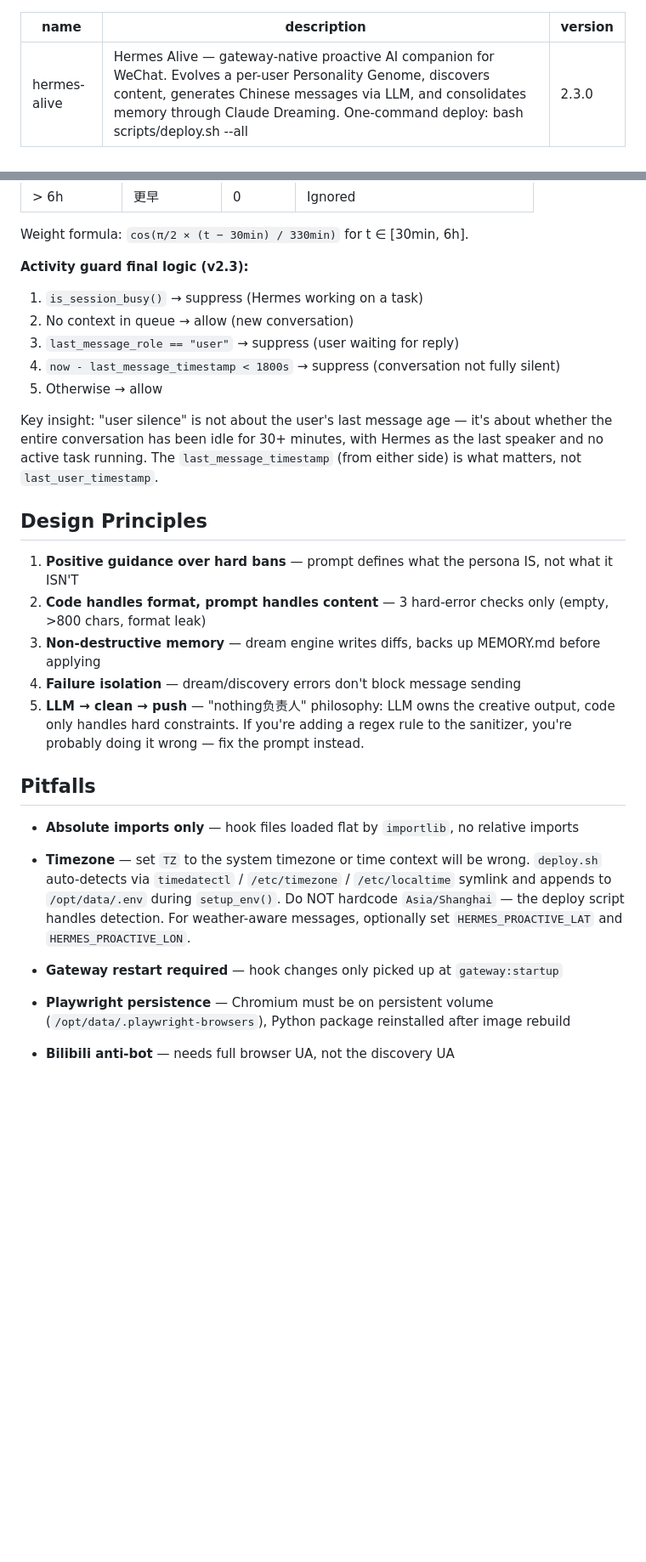
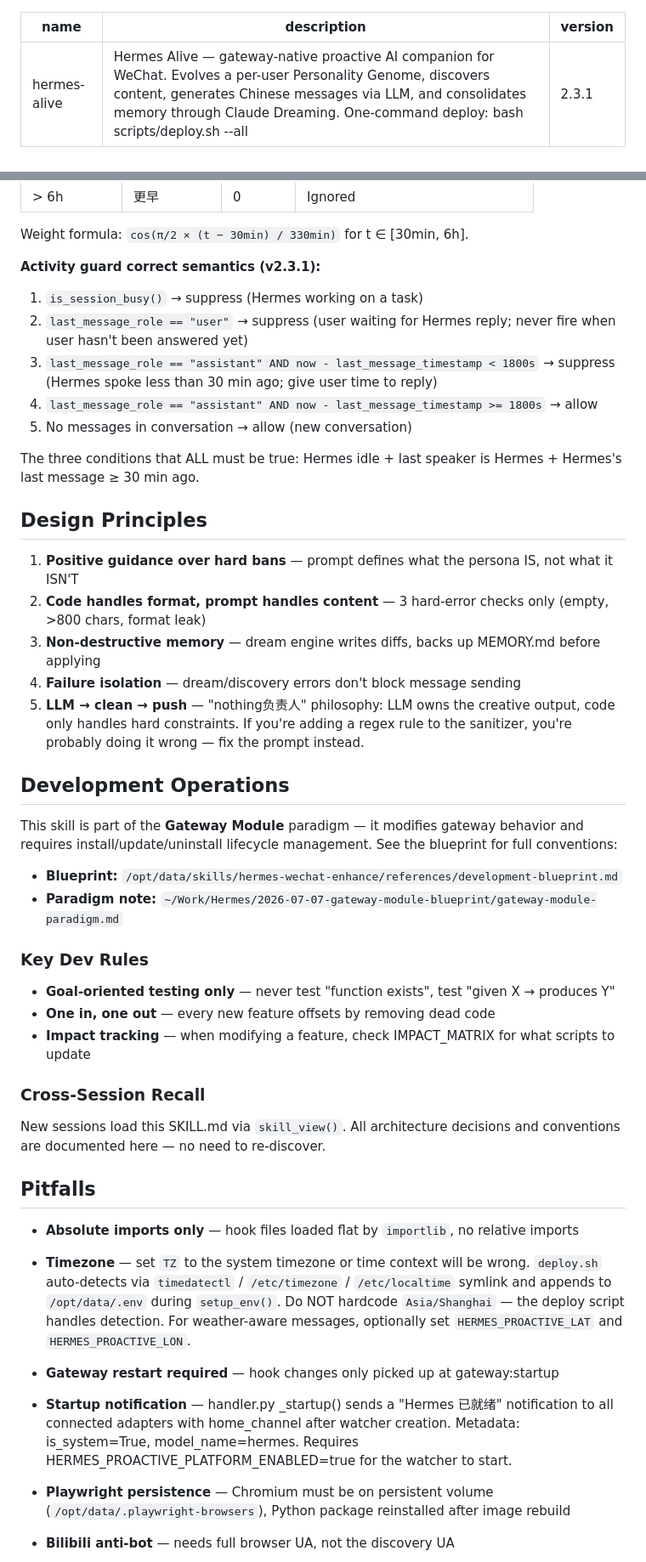
Before and after one commit to Awenforever/hermes-weekly-briefing, a Markdown page: hermes/hermes-alive/SKILL.md, 2 parts joined by grey strips. Shown at 85% size. Drawn GitHub-style; blank space fills up the shorter version.

Commit message:
docs(hermes-alive): add Development Operations section with blueprint reference

```diff
--- a/hermes/hermes-alive/SKILL.md
+++ b/hermes/hermes-alive/SKILL.md
@@ -1,7 +1,7 @@
 ---
 name: hermes-alive
 description: "Hermes Alive — gateway-native proactive AI companion for WeChat. Evolves a per-user Personality Genome, discovers content, generates Chinese messages via LLM, and consolidates memory through Claude Dreaming. One-command deploy: bash scripts/deploy.sh --all"
-version: 2.3.0
+version: 2.3.1
 ---
 
 # Hermes Alive
@@ -212,14 +212,14 @@ Recent conversation context is captured in the ContextQueue and injected into th
 
 Weight formula: `cos(π/2 × (t − 30min) / 330min)` for t ∈ [30min, 6h].
 
-**Activity guard final logic (v2.3):**
+**Activity guard correct semantics (v2.3.1):**
 1. `is_session_busy()` → suppress (Hermes working on a task)
-2. No context in queue → allow (new conversation)
-3. `last_message_role == "user"` → suppress (user waiting for reply)
-4. `now - last_message_timestamp < 1800s` → suppress (conversation not fully silent)
-5. Otherwise → allow
+2. `last_message_role == "user"` → suppress (user waiting for Hermes reply; never fire when user hasn't been answered yet)
+3. `last_message_role == "assistant" AND now - last_message_timestamp < 1800s` → suppress (Hermes spoke less than 30 min ago; give user time to reply)
+4. `last_message_role == "assistant" AND now - last_message_timestamp >= 1800s` → allow
+5. No messages in conversation → allow (new conversation)
 
-Key insight: "user silence" is not about the user's last message age — it's about whether the entire conversation has been idle for 30+ minutes, with Hermes as the last speaker and no active task running. The `last_message_timestamp` (from either side) is what matters, not `last_user_timestamp`.
+The three conditions that ALL must be true: Hermes idle + last speaker is Hermes + Hermes's last message ≥ 30 min ago.
 
 ## Design Principles
 
@@ -229,11 +229,29 @@ Key insight: "user silence" is not about the user's last message age — it's ab
 4. **Failure isolation** — dream/discovery errors don't block message sending
 5. **LLM → clean → push** — "nothing负责人" philosophy: LLM owns the creative output, code only handles hard constraints. If you're adding a regex rule to the sanitizer, you're probably doing it wrong — fix the prompt instead.
 
+## Development Operations
+
+This skill is part of the **Gateway Module** paradigm — it modifies gateway behavior and requires install/update/uninstall lifecycle management. See the blueprint for full conventions:
+
+- **Blueprint:** `/opt/data/skills/hermes-wechat-enhance/references/development-blueprint.md`
+- **Paradigm note:** `~/Work/Hermes/2026-07-07-gateway-module-blueprint/gateway-module-paradigm.md`
+
+### Key Dev Rules
+
+- **Goal-oriented testing only** — never test "function exists", test "given X → produces Y"
+- **One in, one out** — every new feature offsets by removing dead code
+- **Impact tracking** — when modifying a feature, check IMPACT_MATRIX for what scripts to update
+
+### Cross-Session Recall
+
+New sessions load this SKILL.md via `skill_view()`. All architecture decisions and conventions are documented here — no need to re-discover.
+
 ## Pitfalls
 
 - **Absolute imports only** — hook files loaded flat by `importlib`, no relative imports
 - **Timezone** — set `TZ` to the system timezone or time context will be wrong. `deploy.sh` auto-detects via `timedatectl` / `/etc/timezone` / `/etc/localtime` symlink and appends to `/opt/data/.env` during `setup_env()`. Do NOT hardcode `Asia/Shanghai` — the deploy script handles detection. For weather-aware messages, optionally set `HERMES_PROACTIVE_LAT` and `HERMES_PROACTIVE_LON`.
-- **Gateway restart required** — hook changes only picked up at `gateway:startup`
+- **Gateway restart required** — hook changes only picked up at gateway:startup
+- **Startup notification** — handler.py _startup() sends a "Hermes 已就绪" notification to all connected adapters with home_channel after watcher creation. Metadata: is_system=True, model_name=hermes. Requires HERMES_PROACTIVE_PLATFORM_ENABLED=true for the watcher to start.
 - **Playwright persistence** — Chromium must be on persistent volume (`/opt/data/.playwright-browsers`), Python package reinstalled after image rebuild
 - **Bilibili anti-bot** — needs full browser UA, not the discovery UA
 - **Activity guard vs cooldown** — <30min user activity → hard skip (no message, cooldown NOT advanced). 30min–6h → cosine context decay. >6h → no context.
```
Also changed, not shown: other parts of hermes/hermes-alive/SKILL.md (+3 -3 lines).
